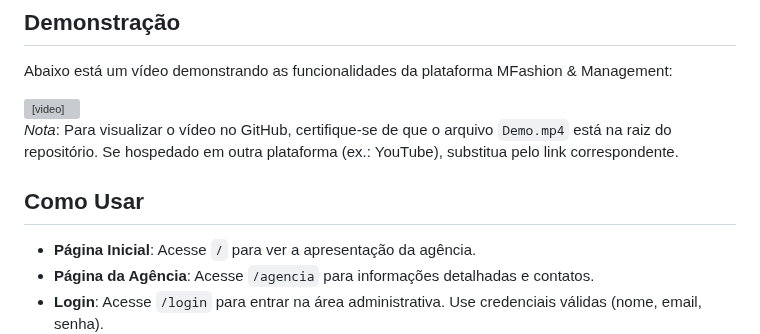
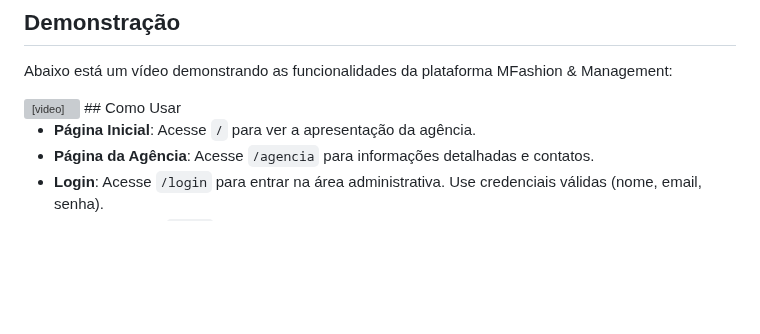
Before and after one commit to xmaj2001/MFashion, a Markdown page: README.md, the part around the change. Drawn GitHub-style; blank space fills up the shorter version; grey boxes are pictures that could not be loaded.

```diff
--- a/README.md
+++ b/README.md
@@ -82,9 +82,6 @@ Abaixo está um vídeo demonstrando as funcionalidades da plataforma MFashion &
   <source src="./Demo.mp4" type="video/mp4">
   Seu navegador não suporta o elemento de vídeo.
 </video>
-
-*Nota*: Para visualizar o vídeo no GitHub, certifique-se de que o arquivo `Demo.mp4` está na raiz do repositório. Se hospedado em outra plataforma (ex.: YouTube), substitua pelo link correspondente.
-
 ## Como Usar
 
 - **Página Inicial**: Acesse `/` para ver a apresentação da agência.
```
